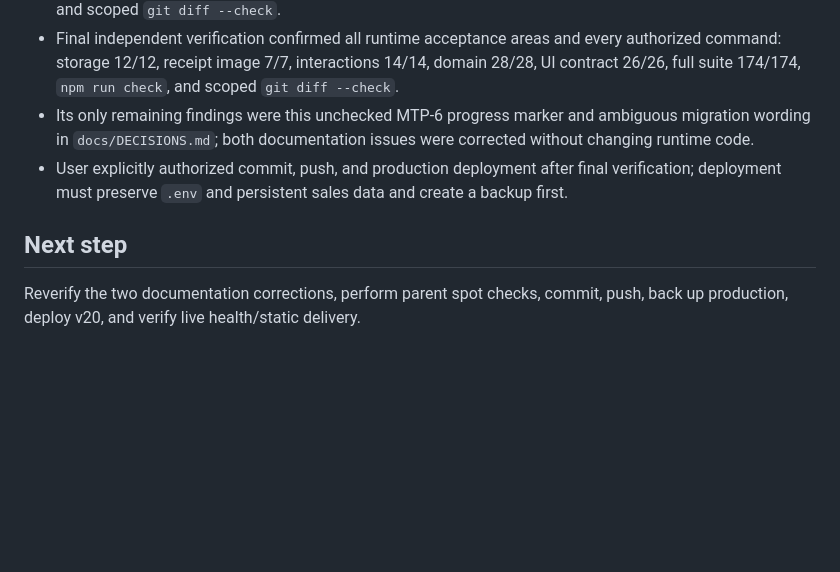
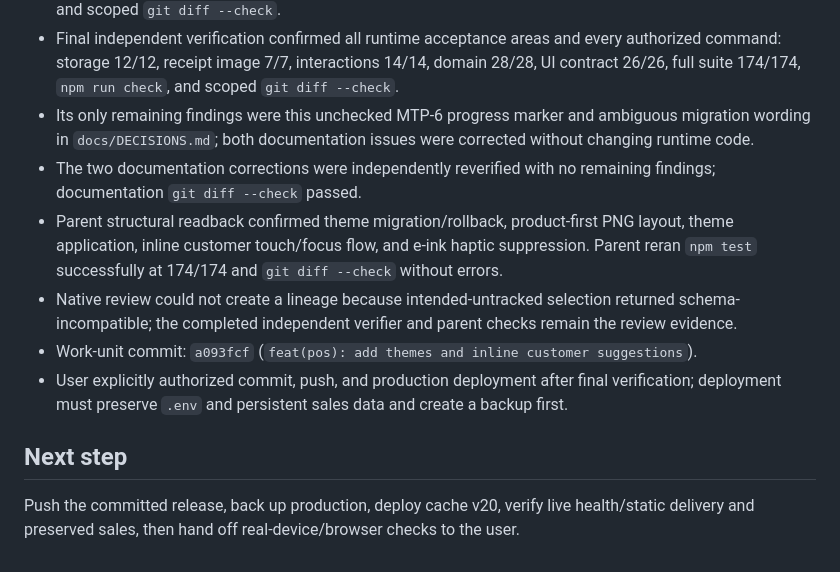
Before and after one commit to melvinarana08/CreacionesMelvinWeb, a Markdown page: odd/tasks/theme-product-first-inline-customers.md, the part around the change. GitHub-like rendering; blank space fills up the shorter version.

Commit message:
docs(odd): record theme UX delivery evidence

```diff
--- a/odd/tasks/theme-product-first-inline-customers.md
+++ b/odd/tasks/theme-product-first-inline-customers.md
@@ -88,7 +88,11 @@ Make the POS PWA more intuitive by offering explicit light, night, and e-ink the
 - Corrected writer verification passed: storage 12/12, UI contract 26/26, full suite 174/174, `npm run check`, and scoped `git diff --check`.
 - Final independent verification confirmed all runtime acceptance areas and every authorized command: storage 12/12, receipt image 7/7, interactions 14/14, domain 28/28, UI contract 26/26, full suite 174/174, `npm run check`, and scoped `git diff --check`.
 - Its only remaining findings were this unchecked MTP-6 progress marker and ambiguous migration wording in `docs/DECISIONS.md`; both documentation issues were corrected without changing runtime code.
+- The two documentation corrections were independently reverified with no remaining findings; documentation `git diff --check` passed.
+- Parent structural readback confirmed theme migration/rollback, product-first PNG layout, theme application, inline customer touch/focus flow, and e-ink haptic suppression. Parent reran `npm test` successfully at 174/174 and `git diff --check` without errors.
+- Native review could not create a lineage because intended-untracked selection returned schema-incompatible; the completed independent verifier and parent checks remain the review evidence.
+- Work-unit commit: `a093fcf` (`feat(pos): add themes and inline customer suggestions`).
 - User explicitly authorized commit, push, and production deployment after final verification; deployment must preserve `.env` and persistent sales data and create a backup first.
 
 ## Next step
-Reverify the two documentation corrections, perform parent spot checks, commit, push, back up production, deploy v20, and verify live health/static delivery.
+Push the committed release, back up production, deploy cache v20, verify live health/static delivery and preserved sales, then hand off real-device/browser checks to the user.
```
